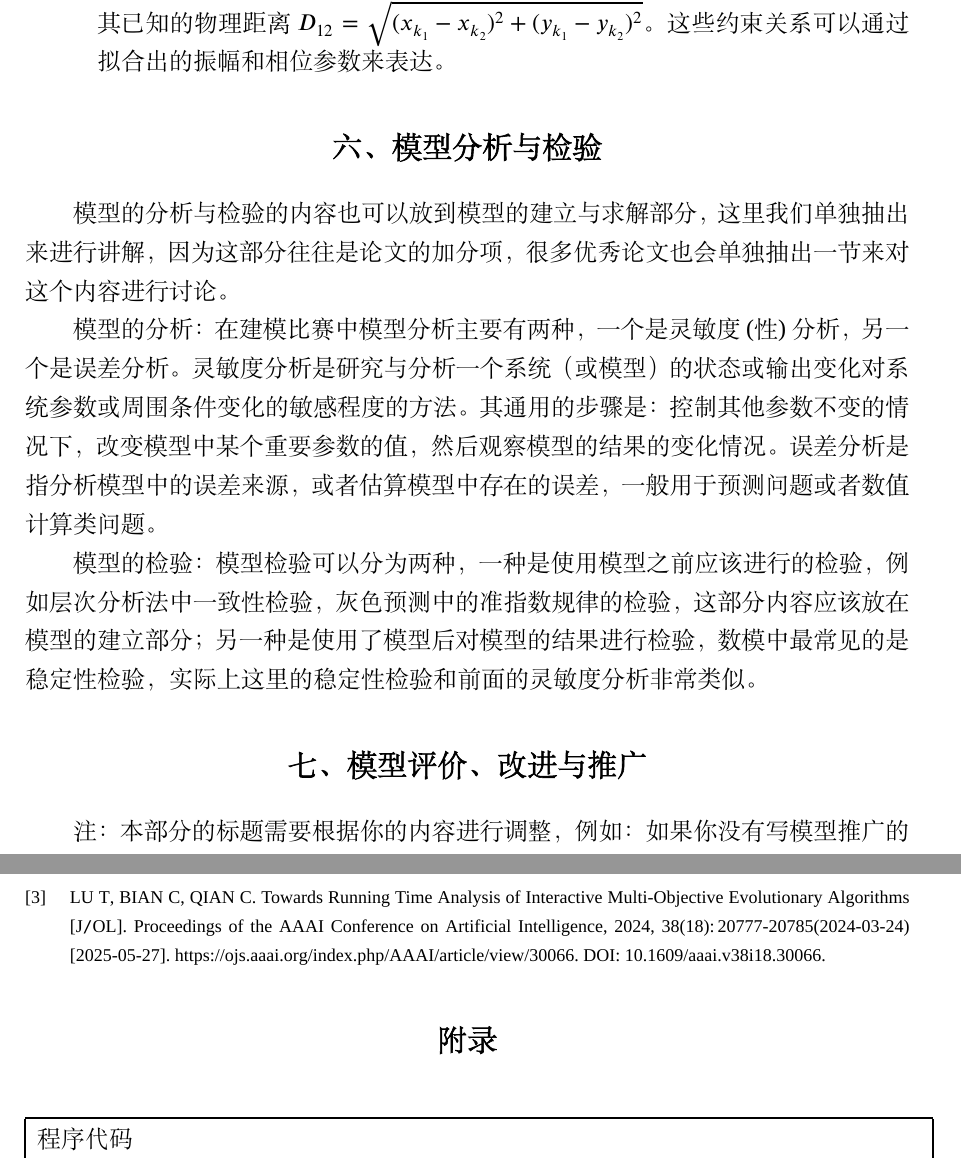
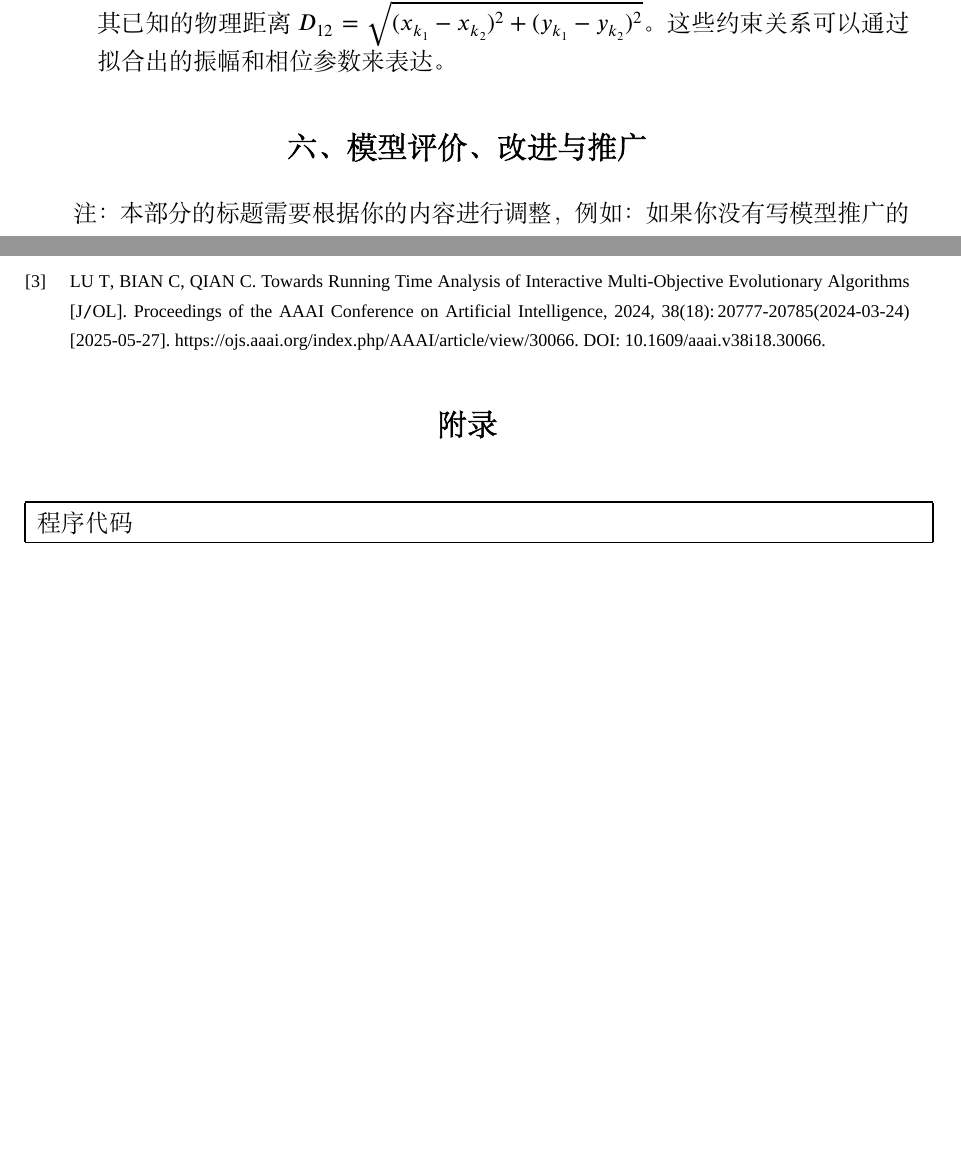
Before and after one commit to Herrscher-F/CUMCM-17A, a LaTeX thesis (main.tex, which reads body/6.模型分析与检验.tex): two parts of pages 10 and 11 of 12, joined at a grey line, cut so that both start at the same text, the shorter picture padded with empty space. Compiled offline with XeLaTeX; a missing font is replaced by an installed copy or a similar font.

Commit message:
feat: 删除了论文第6部分“模型分析与检验”

```diff
--- a/body/6.模型分析与检验.tex
+++ /dev/null
@@ -1,4 +0,0 @@
-\section{模型分析与检验}
-模型的分析与检验的内容也可以放到模型的建立与求解部分，这里我们单独抽出来进行讲解，因为这部分往往是论文的加分项，很多优秀论文也会单独抽出一节来对这个内容进行讨论。\par
-模型的分析 ：在建模比赛中模型分析主要有两种，一个是灵敏度(性)分析，另一个是误差分析。灵敏度分析是研究与分析一个系统（或模型）的状态或输出变化对系统参数或周围条件变化的敏感程度的方法。其通用的步骤是：控制其他参数不变的情况下，改变模型中某个重要参数的值，然后观察模型的结果的变化情况。误差分析是指分析模型中的误差来源，或者估算模型中存在的误差，一般用于预测问题或者数值计算类问题。\par
-模型的检验：模型检验可以分为两种，一种是使用模型之前应该进行的检验，例如层次分析法中一致性检验，灰色预测中的准指数规律的检验，这部分内容应该放在模型的建立部分；另一种是使用了模型后对模型的结果进行检验，数模中最常见的是稳定性检验，实际上这里的稳定性检验和前面的灵敏度分析非常类似。
--- a/main.tex
+++ b/main.tex
@@ -15,7 +15,7 @@
 \input{body/3.模型假设.tex}
 \input{body/4.符号说明.tex}
 \input{body/5.模型建立与求解.tex}
-\input{body/6.模型分析与检验.tex}
+% \input{body/6.模型分析与检验.tex}
 \input{body/7.模型评价、改进与推广.tex}
 
 \printbibliography[title={参考文献}]
```
